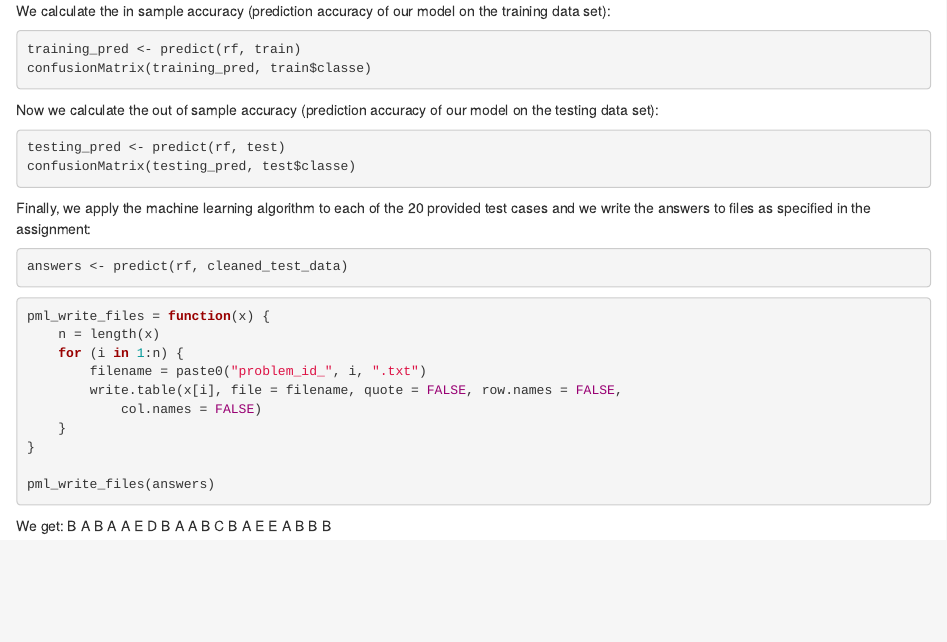
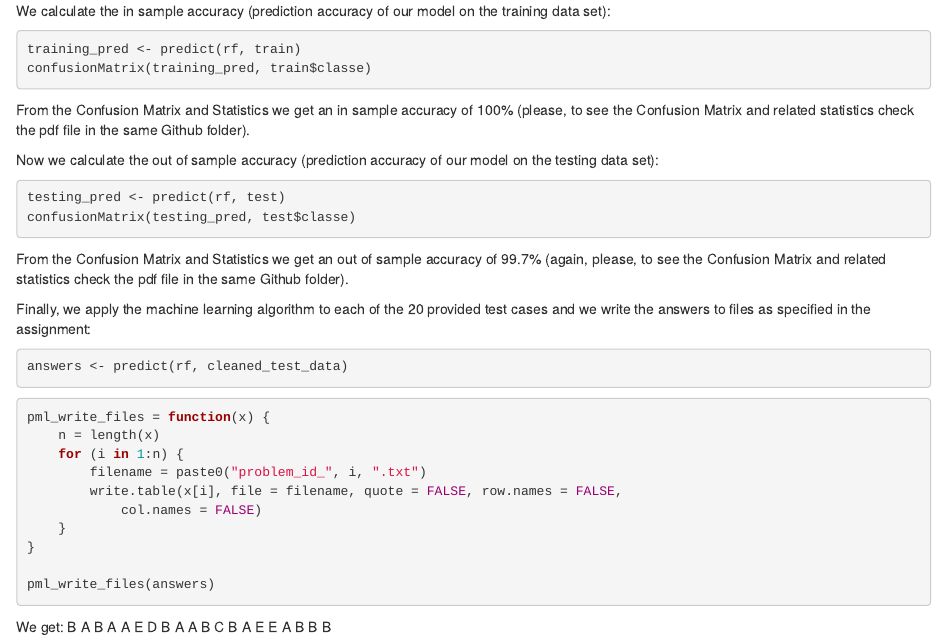
Before and after one commit to marigal/Practical-Machine-Learning, an R Markdown document (Practical Machine Learning Course Project.Rmd): the page in a window 1100 px wide, from 1790 px down. Rendered offline with R 4.5, knitr and Pandoc, with nearby package versions; the code chunks are not run, so their results and figures are left out.

Commit message:
v1.2
New rmd

````diff
--- a/Practical Machine Learning Course Project.Rmd
+++ b/Practical Machine Learning Course Project.Rmd
@@ -1,3 +1,6 @@
+---
+output: html_document
+---
 
 # Practical Machine Learning Course Project
 
@@ -107,6 +110,7 @@ We calculate the in sample accuracy (prediction accuracy of our model on the tra
 training_pred <- predict(rf, train)
 confusionMatrix(training_pred, train$classe)
 ```
+From the Confusion Matrix and Statistics we get an in sample accuracy of 100% (please, to see the Confusion Matrix and related statistics check the pdf file in the same Github folder).
 
 Now we calculate the out of sample accuracy (prediction accuracy of our model on the testing data set):
 ```{r}
@@ -114,6 +118,7 @@ testing_pred <- predict(rf, test)
 confusionMatrix(testing_pred, test$classe)
 
 ```
+From the Confusion Matrix and Statistics we get an out of sample accuracy of 99.7% (again, please, to see the Confusion Matrix and related statistics check the pdf file in the same Github folder).
 
 Finally, we apply the machine learning algorithm to each of the 20 provided test cases and we write the answers to files as specified in the assignment:
 
````
